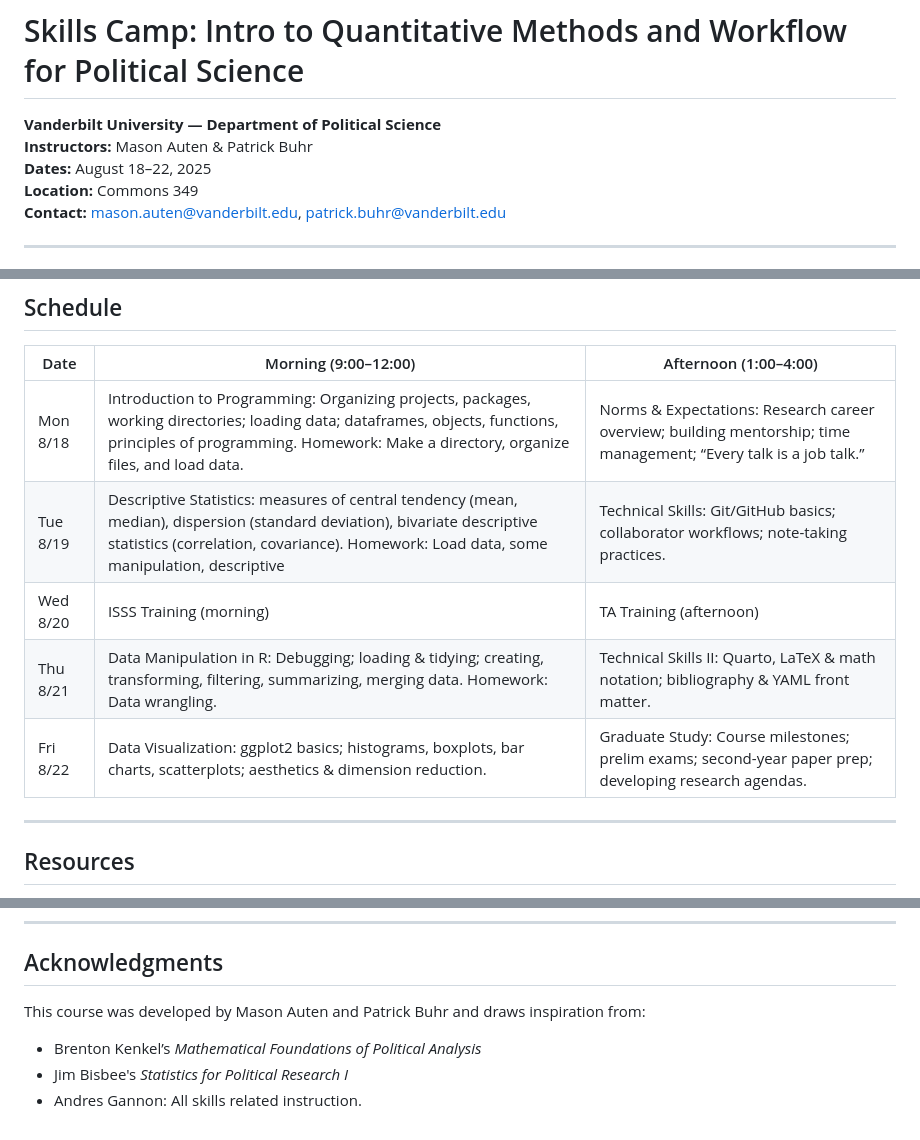
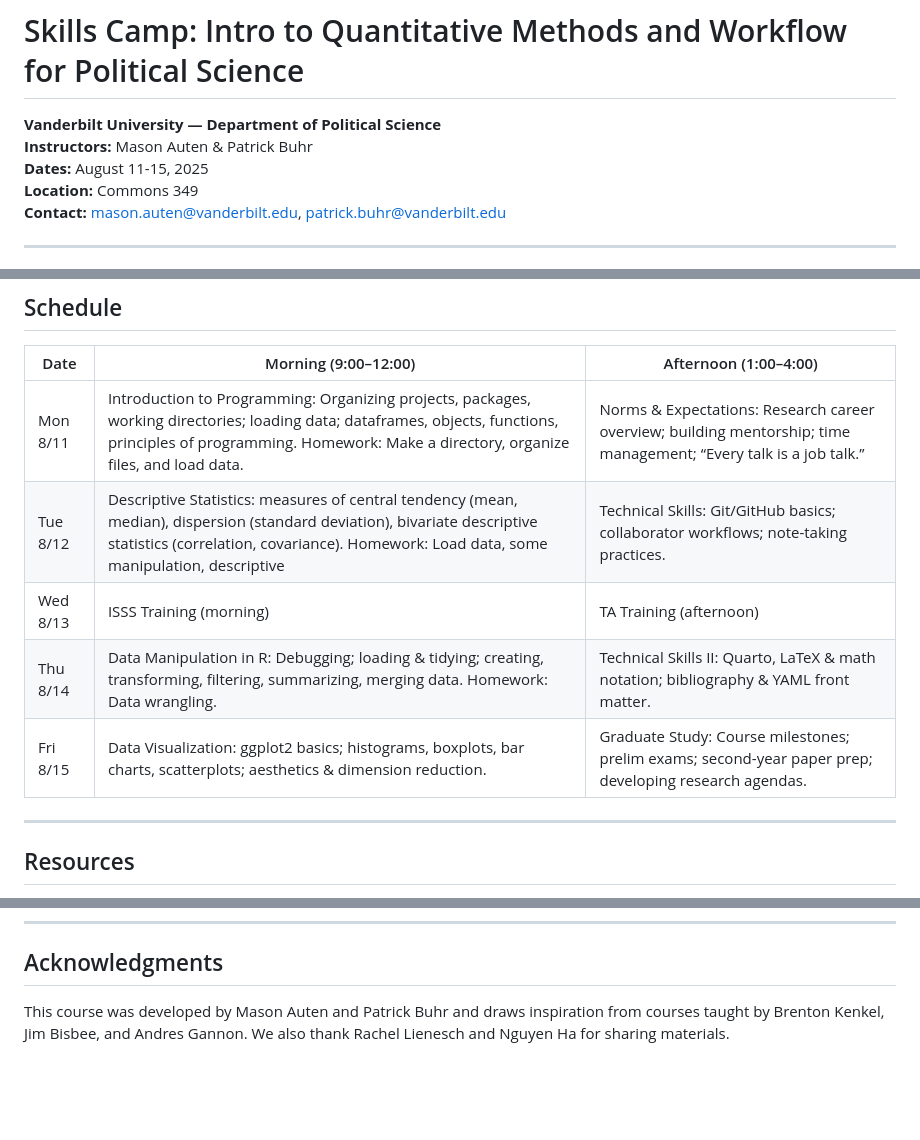
Before and after one commit to Mason-auten/intro_grad_research, a Markdown page: README.md, 3 parts joined by grey strips. Drawn GitHub-style; blank space fills up the shorter version.

Commit message:
Update README.md
minor logistical changes

```diff
--- a/README.md
+++ b/README.md
@@ -2,7 +2,7 @@
 
 **Vanderbilt University — Department of Political Science**\
 **Instructors:** Mason Auten & Patrick Buhr\
-**Dates:** August 18–22, 2025\
+**Dates:** August 11-15, 2025\
 **Location:** Commons 349\
 **Contact:** [mason.auten\@vanderbilt.edu](mailto:mason.auten@vanderbilt.edu), [patrick.buhr\@vanderbilt.edu](mailto:patrick.buhr@vanderbilt.edu)
 
@@ -46,11 +46,11 @@ ChatGPT and other LLMs are tools—powerful ones, but not a substitute for your
 
 | Date | Morning (9:00–12:00) | Afternoon (1:00–4:00) |
 |-----------------|---------------------------------|----------------------|
-| Mon 8/18 | Introduction to Programming: Organizing projects, packages, working directories; loading data; dataframes, objects, functions, principles of programming. Homework: Make a directory, organize files, and load data. | Norms & Expectations: Research career overview; building mentorship; time management; “Every talk is a job talk.” |
-| Tue 8/19 | Descriptive Statistics: measures of central tendency (mean, median), dispersion (standard deviation), bivariate descriptive statistics (correlation, covariance). Homework: Load data, some manipulation, descriptive | Technical Skills: Git/GitHub basics; collaborator workflows; note-taking practices. |
-| Wed 8/20 | ISSS Training (morning) | TA Training (afternoon) |
-| Thu 8/21 | Data Manipulation in R: Debugging; loading & tidying; creating, transforming, filtering, summarizing, merging data. Homework: Data wrangling. | Technical Skills II: Quarto, LaTeX & math notation; bibliography & YAML front matter. |
-| Fri 8/22 | Data Visualization: ggplot2 basics; histograms, boxplots, bar charts, scatterplots; aesthetics & dimension reduction. | Graduate Study: Course milestones; prelim exams; second-year paper prep; developing research agendas. |
+| Mon 8/11 | Introduction to Programming: Organizing projects, packages, working directories; loading data; dataframes, objects, functions, principles of programming. Homework: Make a directory, organize files, and load data. | Norms & Expectations: Research career overview; building mentorship; time management; “Every talk is a job talk.” |
+| Tue 8/12 | Descriptive Statistics: measures of central tendency (mean, median), dispersion (standard deviation), bivariate descriptive statistics (correlation, covariance). Homework: Load data, some manipulation, descriptive | Technical Skills: Git/GitHub basics; collaborator workflows; note-taking practices. |
+| Wed 8/13 | ISSS Training (morning) | TA Training (afternoon) |
+| Thu 8/14 | Data Manipulation in R: Debugging; loading & tidying; creating, transforming, filtering, summarizing, merging data. Homework: Data wrangling. | Technical Skills II: Quarto, LaTeX & math notation; bibliography & YAML front matter. |
+| Fri 8/15 | Data Visualization: ggplot2 basics; histograms, boxplots, bar charts, scatterplots; aesthetics & dimension reduction. | Graduate Study: Course milestones; prelim exams; second-year paper prep; developing research agendas. |
 
 ------------------------------------------------------------------------
 
@@ -73,8 +73,4 @@ ChatGPT and other LLMs are tools—powerful ones, but not a substitute for your
 
 ## Acknowledgments
 
-This course was developed by Mason Auten and Patrick Buhr and draws inspiration from:
-
--   Brenton Kenkel’s *Mathematical Foundations of Political Analysis*
--   Jim Bisbee's *Statistics for Political Research I*
--   Andres Gannon: All skills related instruction.
+This course was developed by Mason Auten and Patrick Buhr and draws inspiration from courses taught by Brenton Kenkel, Jim Bisbee, and Andres Gannon. We also thank Rachel Lienesch and Nguyen Ha for sharing materials.
```
